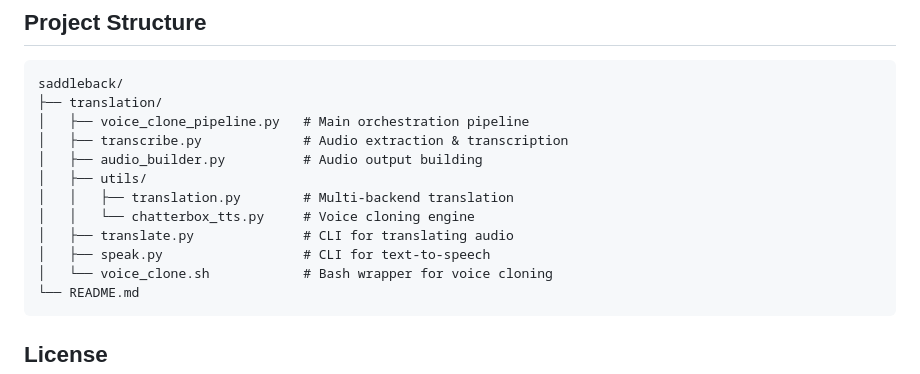
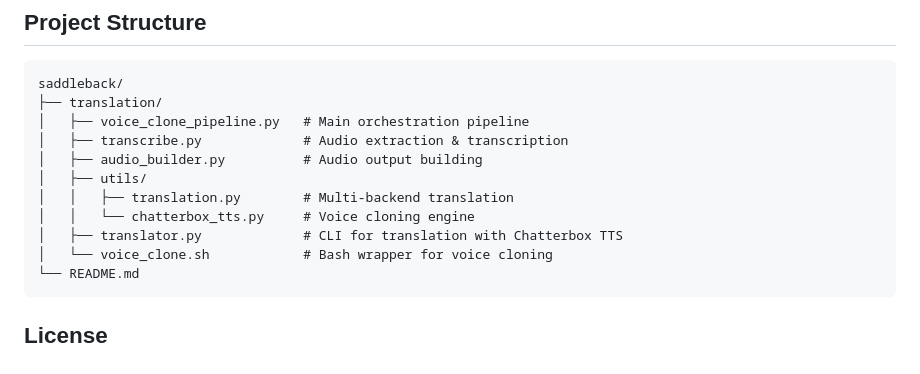
Before and after one commit to giubueno/auto-translate, a Markdown page: README.md, the part around one of its changes. Rendered like a GitHub page.

````diff
--- a/README.md
+++ b/README.md
@@ -100,8 +97,7 @@ saddleback/
 │   ├── utils/
 │   │   ├── translation.py        # Multi-backend translation
 │   │   └── chatterbox_tts.py     # Voice cloning engine
-│   ├── translate.py              # CLI for translating audio
-│   ├── speak.py                  # CLI for text-to-speech
+│   ├── translator.py             # CLI for translation with Chatterbox TTS
 │   └── voice_clone.sh            # Bash wrapper for voice cloning
 └── README.md
 ```
````
Also changed, not shown: other parts of README.md (+10 -13 lines).
